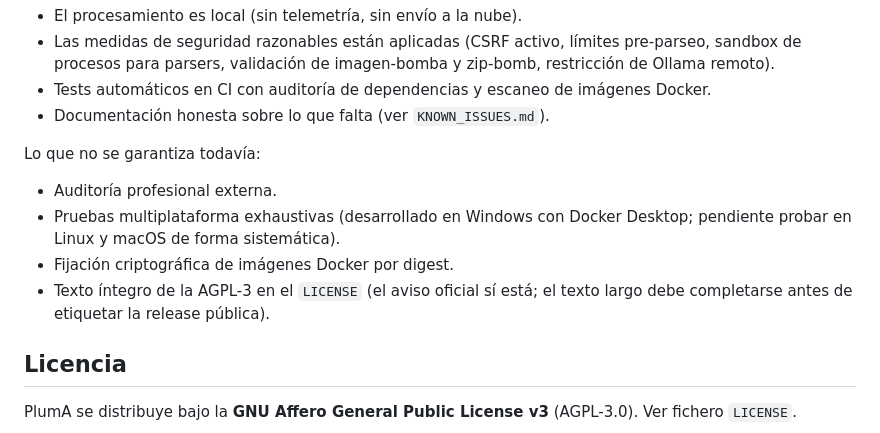
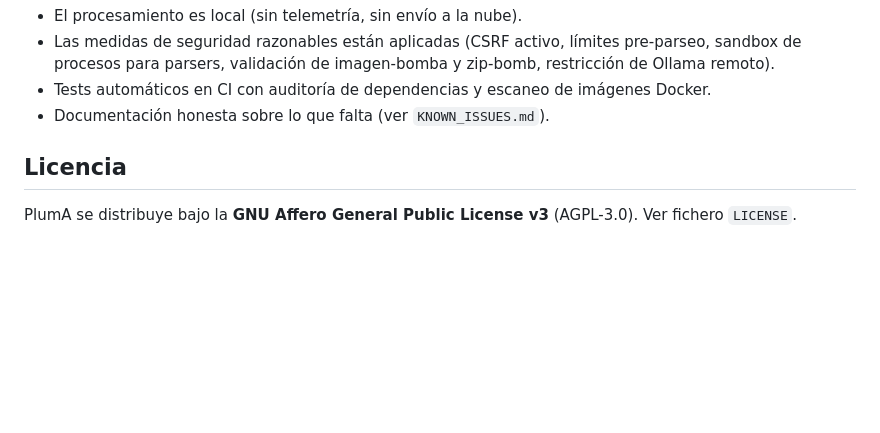
Before and after one commit to Token-Vean/Pluma, a Markdown page: README.md, the part around the change. Drawn GitHub-style; blank space fills up the shorter version.

```diff
--- a/README.md
+++ b/README.md
@@ -220,17 +220,6 @@ Lo que se garantiza en esta versión:
   de imágenes Docker.
 - Documentación honesta sobre lo que falta (ver `KNOWN_ISSUES.md`).
 
-Lo que no se garantiza todavía:
-
-- Auditoría profesional externa.
-- Pruebas multiplataforma exhaustivas (desarrollado en Windows con
-  Docker Desktop; pendiente probar en Linux y macOS de forma
-  sistemática).
-- Fijación criptográfica de imágenes Docker por digest.
-- Texto íntegro de la AGPL-3 en el `LICENSE` (el aviso oficial sí
-  está; el texto largo debe completarse antes de etiquetar la
-  release pública).
-
 
 ## Licencia
 
```
